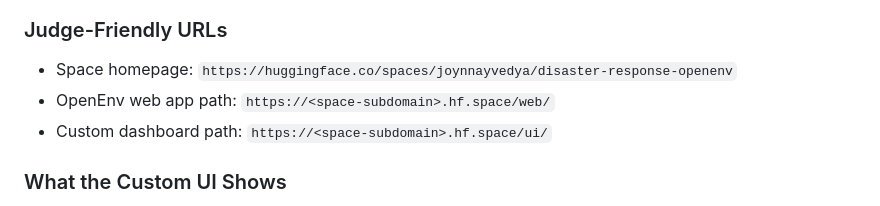
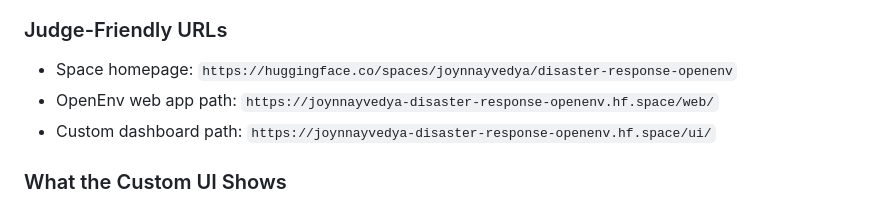
Before and after one commit to letsjoyn/meta-scalar-hack, a Markdown page: README.md, the part around the change. Drawn GitHub-style.

Commit message:
Use real HF Space URLs in README judge section

```diff
--- a/README.md
+++ b/README.md
@@ -82,8 +82,8 @@ This project includes **two web experiences**:
 ### Judge-Friendly URLs
 
 - Space homepage: `https://huggingface.co/spaces/joynnayvedya/disaster-response-openenv`
-- OpenEnv web app path: `https://<space-subdomain>.hf.space/web/`
-- Custom dashboard path: `https://<space-subdomain>.hf.space/ui/`
+- OpenEnv web app path: `https://joynnayvedya-disaster-response-openenv.hf.space/web/`
+- Custom dashboard path: `https://joynnayvedya-disaster-response-openenv.hf.space/ui/`
 
 ### What the Custom UI Shows
 
```
